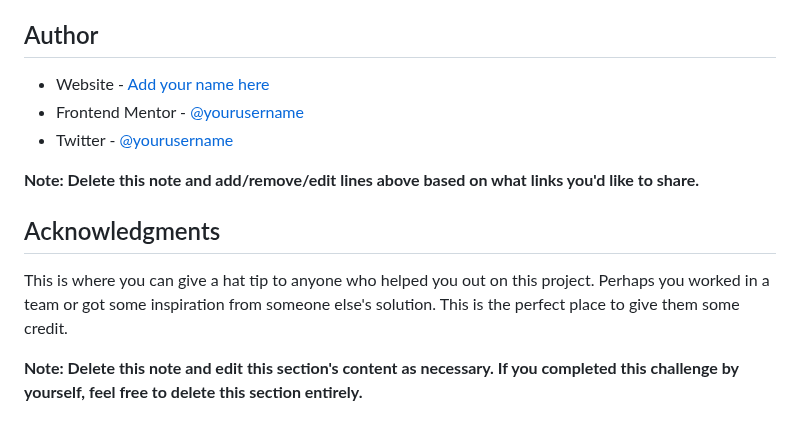
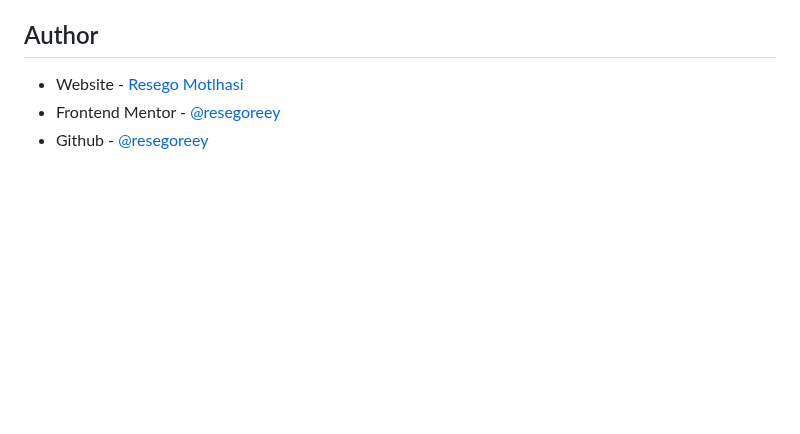
Before and after one commit to resegoreey/recipe_page, a Markdown page: README-template.md, the part around the change. GitHub-like rendering; blank space fills up the shorter version.

Commit message:
removed some notes

```diff
--- a/README-template.md
+++ b/README-template.md
@@ -91,14 +91,6 @@ Use this section to outline areas that you want to continue focusing on in futur
 
 ## Author
 
-- Website - [Add your name here](https://www.your-site.com)
-- Frontend Mentor - [@yourusername](https://www.frontendmentor.io/profile/yourusername)
-- Twitter - [@yourusername](https://www.twitter.com/yourusername)
-
-**Note: Delete this note and add/remove/edit lines above based on what links you'd like to share.**
-
-## Acknowledgments
-
-This is where you can give a hat tip to anyone who helped you out on this project. Perhaps you worked in a team or got some inspiration from someone else's solution. This is the perfect place to give them some credit.
-
-**Note: Delete this note and edit this section's content as necessary. If you completed this challenge by yourself, feel free to delete this section entirely.**
+- Website - [Resego Motlhasi](https://www.your-site.com)
+- Frontend Mentor - [@resegoreey](https://www.frontendmentor.io/profile/resegoreey)
+- Github - [@resegoreey](https://github.com/resegoreey)
```
